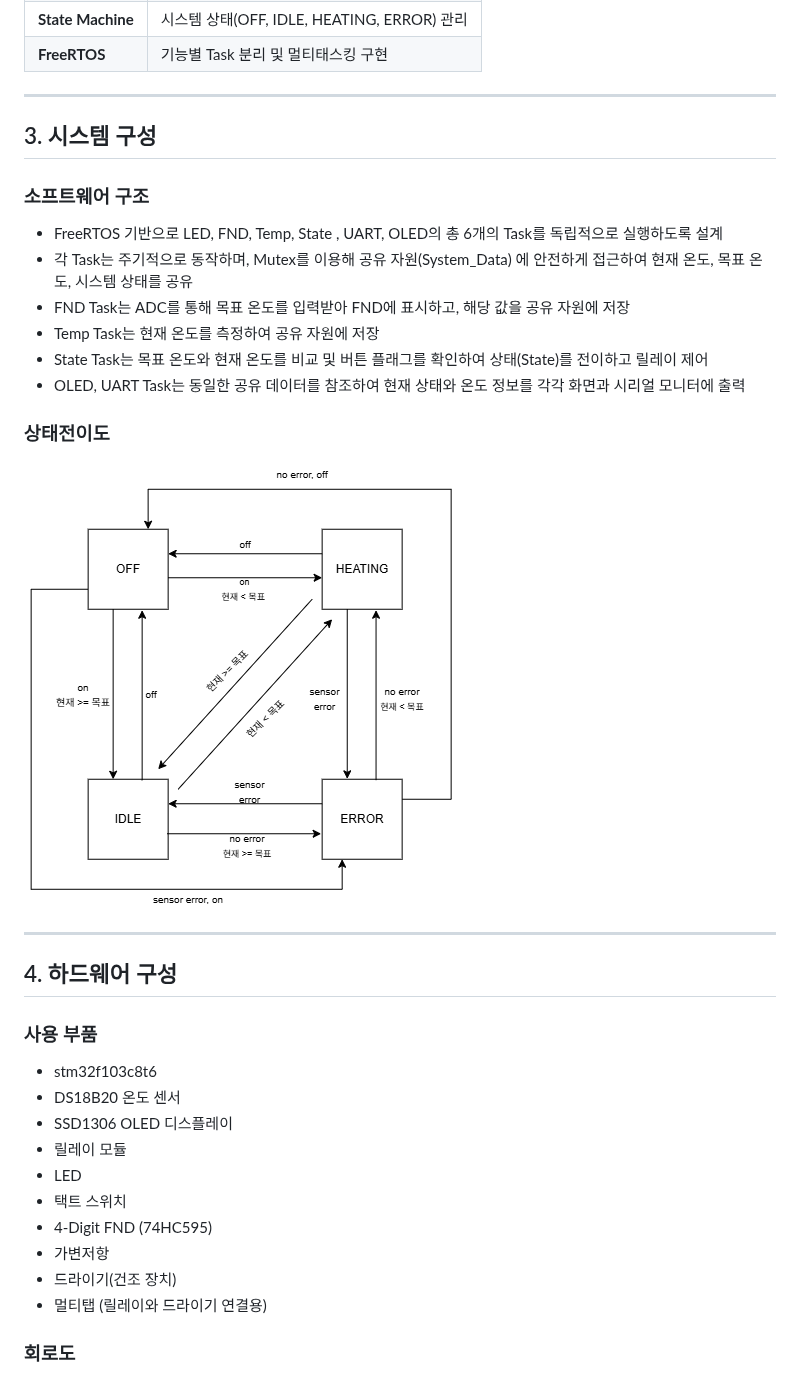
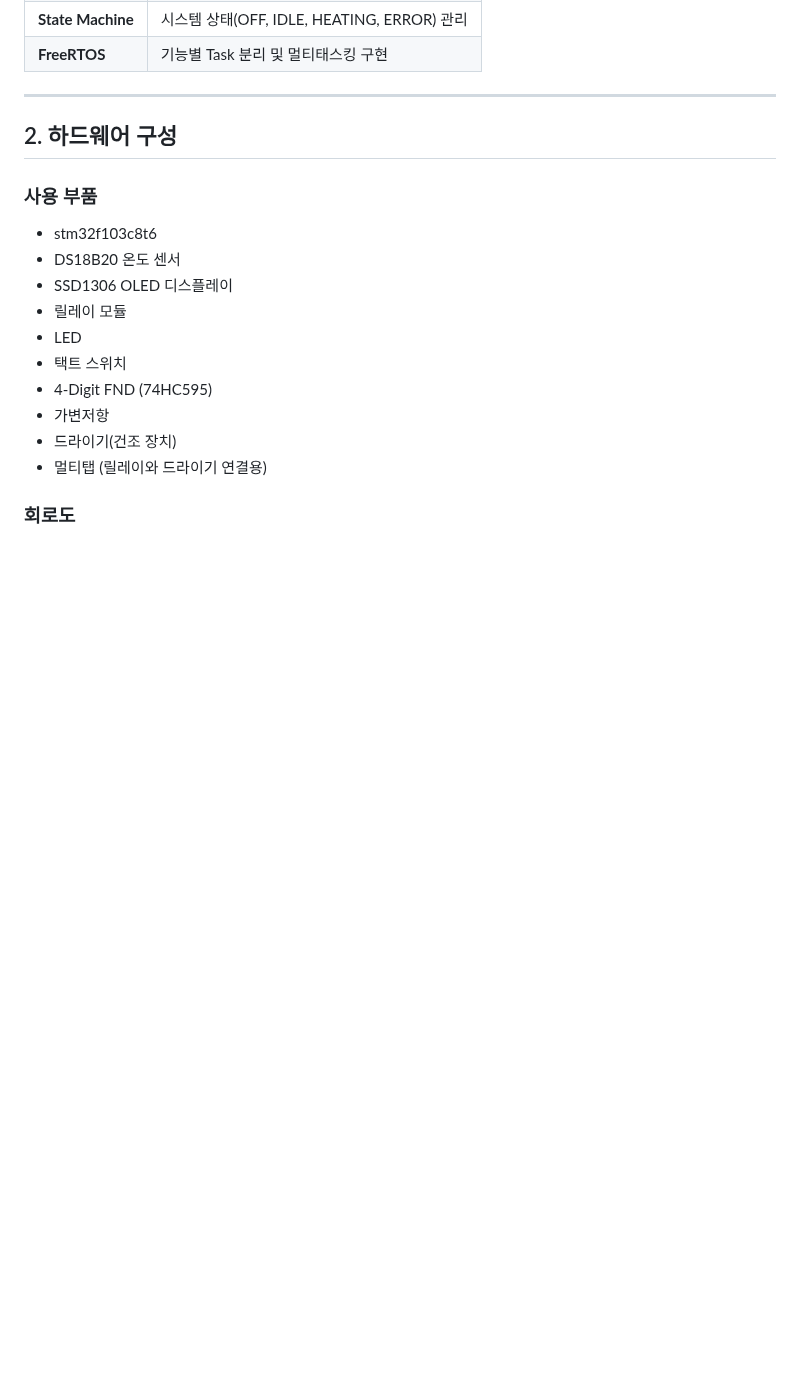
Before and after one commit to konghyoil/stm32-smart-temperature-system, a Markdown page: stm32_temp/README.md, the part around one of its changes. GitHub-like rendering; blank space fills up the shorter version.

Commit message:
readme 업데이트

```diff
--- a/stm32_temp/README.md
+++ b/stm32_temp/README.md
@@ -20,25 +14,7 @@ STM32의 동작 원리와 Clock 설정, 다양한 주변장치 제어를 학습
 | **FreeRTOS** | 기능별 Task 분리 및 멀티태스킹 구현 |
 
 ---
-
-## 3. 시스템 구성
-
-### 소프트웨어 구조
-
-* FreeRTOS 기반으로 LED, FND, Temp, State , UART, OLED의 총 6개의 Task를 독립적으로 실행하도록 설계
-* 각 Task는 주기적으로 동작하며, Mutex를 이용해 공유 자원(System_Data) 에 안전하게 접근하여 현재 온도, 목표 온도, 시스템 상태를 공유
-* FND Task는 ADC를 통해 목표 온도를 입력받아 FND에 표시하고, 해당 값을 공유 자원에 저장
-* Temp Task는 현재 온도를 측정하여 공유 자원에 저장
-* State Task는 목표 온도와 현재 온도를 비교 및 버튼 플래그를 확인하여 상태(State)를 전이하고 릴레이 제어
-* OLED, UART Task는 동일한 공유 데이터를 참조하여 현재 상태와 온도 정보를 각각 화면과 시리얼 모니터에 출력
-
-### 상태전이도
-
-![상태전이도](images/상태전이도.png)
-
----
-
-## 4. 하드웨어 구성
+## 2. 하드웨어 구성
 
 ### 사용 부품
 
```
Also changed, not shown: other parts of stm32_temp/README.md (+9 -40 lines), README.md (added, +43 -0 lines), stm32_linux_temp/README.md (added, +40 -0 lines), images/stm32-raspberrypi_temp_system.jpg (added), images/stm32_temp_system.jpg (added), 3 other files.
